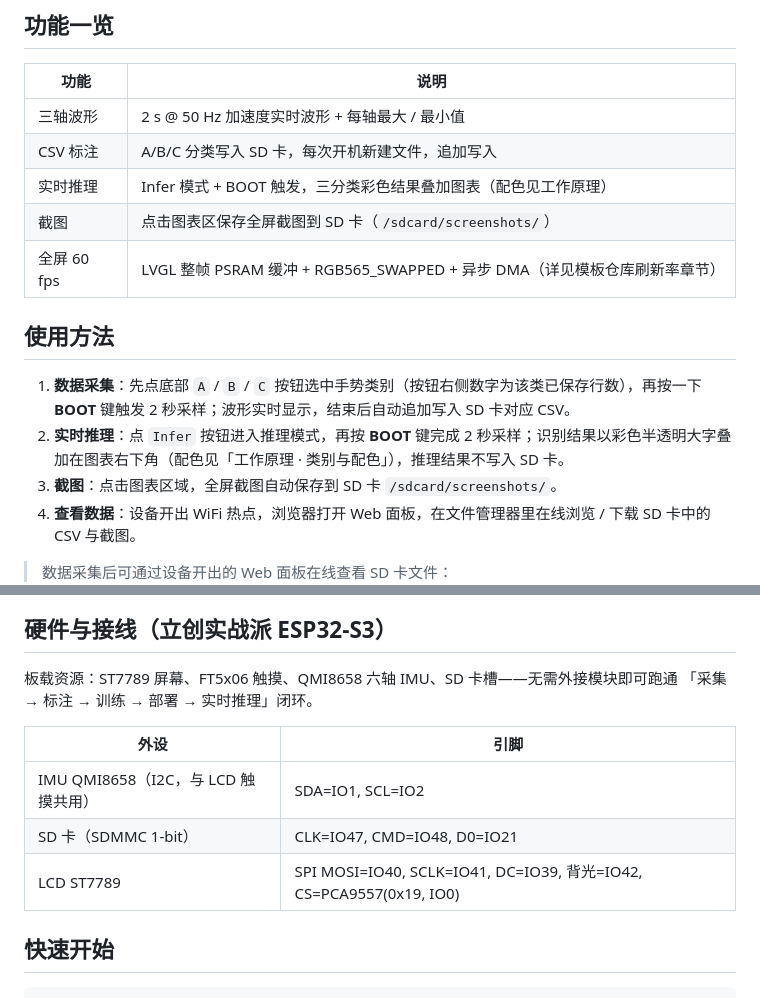
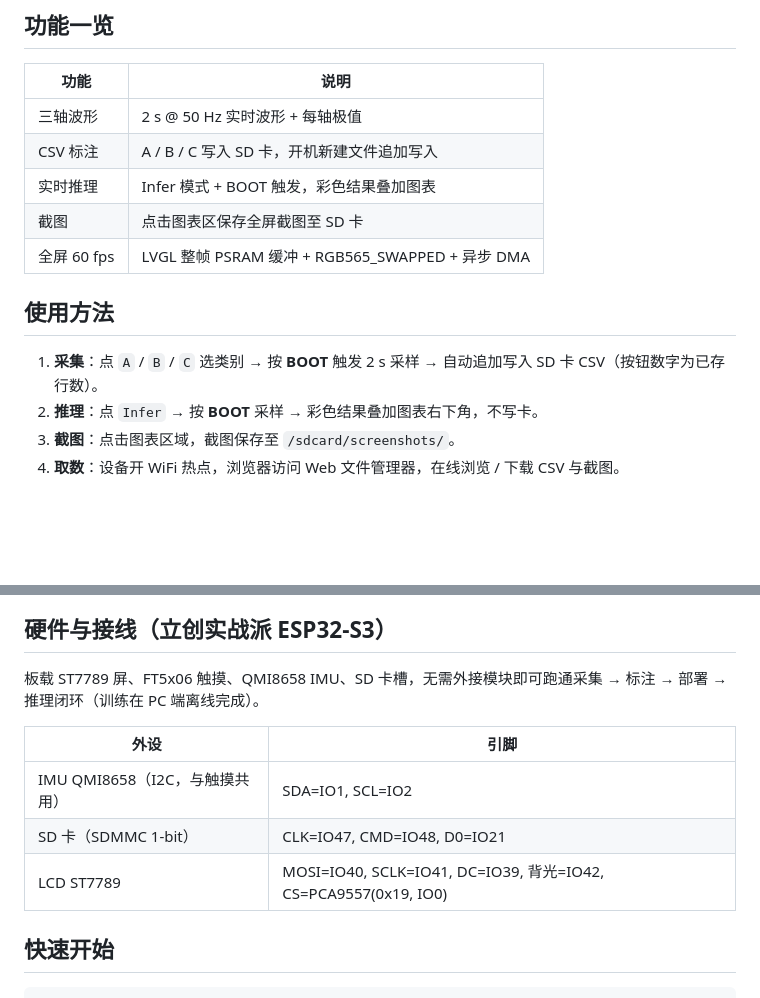
Before and after one commit to createskyblue/esp32s3-imu-gesture-recognition, a Markdown page: README.md, 2 parts joined by grey strips. Drawn GitHub-style; blank space fills up the shorter version.

```diff
--- a/README.md
+++ b/README.md
@@ -90,33 +75,30 @@ IMU 小样本分类是边缘 AI 的经典落地点，本 Demo 的方法可迁移
 
 | 功能 | 说明 |
 |------|------|
-| 三轴波形 | 2 s @ 50 Hz 加速度实时波形 + 每轴最大 / 最小值 |
-| CSV 标注 | A/B/C 分类写入 SD 卡，每次开机新建文件，追加写入 |
-| 实时推理 | Infer 模式 + BOOT 触发，三分类彩色结果叠加图表（配色见工作原理） |
-| 截图 | 点击图表区保存全屏截图到 SD 卡（`/sdcard/screenshots/`） |
-| 全屏 60 fps | LVGL 整帧 PSRAM 缓冲 + RGB565_SWAPPED + 异步 DMA（详见模板仓库刷新率章节） |
+| 三轴波形 | 2 s @ 50 Hz 实时波形 + 每轴极值 |
+| CSV 标注 | A / B / C 写入 SD 卡，开机新建文件追加写入 |
+| 实时推理 | Infer 模式 + BOOT 触发，彩色结果叠加图表 |
+| 截图 | 点击图表区保存全屏截图至 SD 卡 |
+| 全屏 60 fps | LVGL 整帧 PSRAM 缓冲 + RGB565_SWAPPED + 异步 DMA |
 
 ## 使用方法
 
-1. **数据采集**：先点底部 `A` / `B` / `C` 按钮选中手势类别（按钮右侧数字为该类已保存行数），再按一下 **BOOT** 键触发 2 秒采样；波形实时显示，结束后自动追加写入 SD 卡对应 CSV。
-2. **实时推理**：点 `Infer` 按钮进入推理模式，再按 **BOOT** 键完成 2 秒采样；识别结果以彩色半透明大字叠加在图表右下角（配色见「工作原理 · 类别与配色」），推理结果不写入 SD 卡。
-3. **截图**：点击图表区域，全屏截图自动保存到 SD 卡 `/sdcard/screenshots/`。
-4. **查看数据**：设备开出 WiFi 热点，浏览器打开 Web 面板，在文件管理器里在线浏览 / 下载 SD 卡中的 CSV 与截图。
+1. **采集**：点 `A` / `B` / `C` 选类别 → 按 **BOOT** 触发 2 s 采样 → 自动追加写入 SD 卡 CSV（按钮数字为已存行数）。
+2. **推理**：点 `Infer` → 按 **BOOT** 采样 → 彩色结果叠加图表右下角，不写卡。
+3. **截图**：点击图表区域，截图保存至 `/sdcard/screenshots/`。
+4. **取数**：设备开 WiFi 热点，浏览器访问 Web 文件管理器，在线浏览 / 下载 CSV 与截图。
 
-
-> 数据采集后可通过设备开出的 Web 面板在线查看 SD 卡文件：
 > ![](img/采集到的数据保存到SD卡可通过在线面板访问.jpg)
 
 ## 硬件与接线（立创实战派 ESP32-S3）
 
-板载资源：ST7789 屏幕、FT5x06 触摸、QMI8658 六轴 IMU、SD 卡槽——无需外接模块即可跑通
-「采集 → 标注 → 训练 → 部署 → 实时推理」闭环。
+板载 ST7789 屏、FT5x06 触摸、QMI8658 IMU、SD 卡槽，无需外接模块即可跑通采集 → 标注 → 部署 → 推理闭环（训练在 PC 端离线完成）。
 
 | 外设 | 引脚 |
 |------|------|
-| IMU QMI8658（I2C，与 LCD 触摸共用） | SDA=IO1, SCL=IO2 |
+| IMU QMI8658（I2C，与触摸共用） | SDA=IO1, SCL=IO2 |
 | SD 卡（SDMMC 1-bit） | CLK=IO47, CMD=IO48, D0=IO21 |
-| LCD ST7789 | SPI MOSI=IO40, SCLK=IO41, DC=IO39, 背光=IO42, CS=PCA9557(0x19, IO0) |
+| LCD ST7789 | MOSI=IO40, SCLK=IO41, DC=IO39, 背光=IO42, CS=PCA9557(0x19, IO0) |
 
 ## 快速开始
 
```
Also changed, not shown: other parts of README.md (+22 -37 lines).
